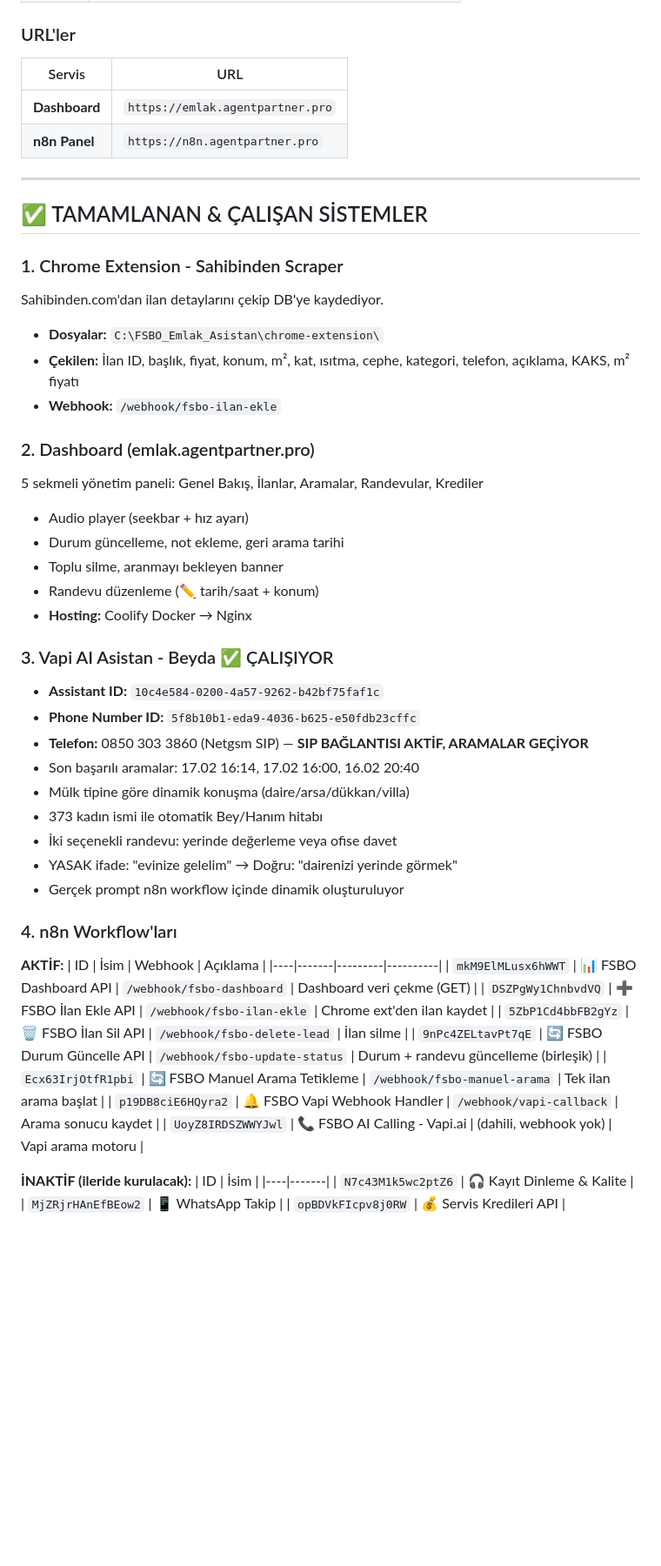
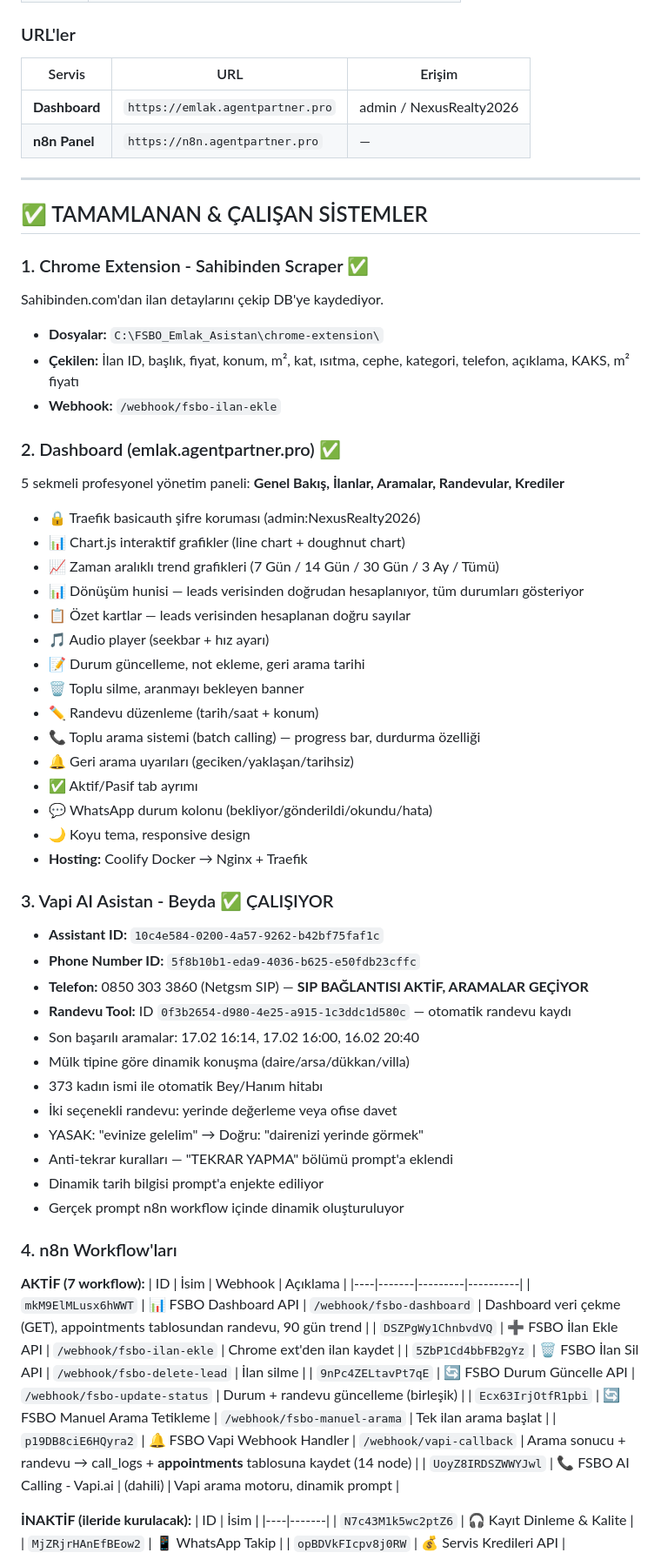
Before and after one commit to AgentPartner/FSBO-Emlak-Asistan, a Markdown page: FSBO_PROJE_PLANI.md, the part around one of its changes. Shown at 87% size. Drawn GitHub-style; blank space fills up the shorter version.

```diff
--- a/FSBO_PROJE_PLANI.md
+++ b/FSBO_PROJE_PLANI.md
@@ -31,52 +34,65 @@
 | **Branch** | main |
 
 ### URL'ler
-| Servis | URL |
-|--------|-----|
-| **Dashboard** | `https://emlak.agentpartner.pro` |
-| **n8n Panel** | `https://n8n.agentpartner.pro` |
+| Servis | URL | Erişim |
+|--------|-----|--------|
+| **Dashboard** | `https://emlak.agentpartner.pro` | admin / NexusRealty2026 |
+| **n8n Panel** | `https://n8n.agentpartner.pro` | — |
 
 ---
 
 ## ✅ TAMAMLANAN & ÇALIŞAN SİSTEMLER
 
-### 1. Chrome Extension - Sahibinden Scraper
+### 1. Chrome Extension - Sahibinden Scraper ✅
 Sahibinden.com'dan ilan detaylarını çekip DB'ye kaydediyor.
 - **Dosyalar:** `C:\FSBO_Emlak_Asistan\chrome-extension\`
 - **Çekilen:** İlan ID, başlık, fiyat, konum, m², kat, ısıtma, cephe, kategori, telefon, açıklama, KAKS, m² fiyatı
 - **Webhook:** `/webhook/fsbo-ilan-ekle`
 
-### 2. Dashboard (emlak.agentpartner.pro)
-5 sekmeli yönetim paneli: Genel Bakış, İlanlar, Aramalar, Randevular, Krediler
-- Audio player (seekbar + hız ayarı)
-- Durum güncelleme, not ekleme, geri arama tarihi
-- Toplu silme, aranmayı bekleyen banner
-- Randevu düzenleme (✏️ tarih/saat + konum)
-- **Hosting:** Coolify Docker → Nginx
+### 2. Dashboard (emlak.agentpartner.pro) ✅
+5 sekmeli profesyonel yönetim paneli: **Genel Bakış, İlanlar, Aramalar, Randevular, Krediler**
+- 🔒 Traefik basicauth şifre koruması (admin:NexusRealty2026)
+- 📊 Chart.js interaktif grafikler (line chart + doughnut chart)
+- 📈 Zaman aralıklı trend grafikleri (7 Gün / 14 Gün / 30 Gün / 3 Ay / Tümü)
+- 📊 Dönüşüm hunisi — leads verisinden doğrudan hesaplanıyor, tüm durumları gösteriyor
+- 📋 Özet kartlar — leads verisinden hesaplanan doğru sayılar
+- 🎵 Audio player (seekbar + hız ayarı)
+- 📝 Durum güncelleme, not ekleme, geri arama tarihi
+- 🗑️ Toplu silme, aranmayı bekleyen banner
+- ✏️ Randevu düzenleme (tarih/saat + konum)
+- 📞 Toplu arama sistemi (batch calling) — progress bar, durdurma özelliği
+- 🔔 Geri arama uyarıları (geciken/yaklaşan/tarihsiz)
+- ✅ Aktif/Pasif tab ayrımı
+- 💬 WhatsApp durum kolonu (bekliyor/gönderildi/okundu/hata)
+- 🌙 Koyu tema, responsive design
+- **Hosting:** Coolify Docker → Nginx + Traefik
 
 ### 3. Vapi AI Asistan - Beyda ✅ ÇALIŞIYOR
 - **Assistant ID:** `10c4e584-0200-4a57-9262-b42bf75faf1c`
 - **Phone Number ID:** `5f8b10b1-eda9-4036-b625-e50fdb23cffc`
 - **Telefon:** 0850 303 3860 (Netgsm SIP) — **SIP BAĞLANTISI AKTİF, ARAMALAR GEÇİYOR**
+- **Randevu Tool:** ID `0f3b2654-d980-4e25-a915-1c3ddc1d580c` — otomatik randevu kaydı
 - Son başarılı aramalar: 17.02 16:14, 17.02 16:00, 16.02 20:40
 - Mülk tipine göre dinamik konuşma (daire/arsa/dükkan/villa)
 - 373 kadın ismi ile otomatik Bey/Hanım hitabı
 - İki seçenekli randevu: yerinde değerleme veya ofise davet
-- YASAK ifade: "evinize gelelim" → Doğru: "dairenizi yerinde görmek"
+- YASAK: "evinize gelelim" → Doğru: "dairenizi yerinde görmek"
+- Anti-tekrar kuralları — "TEKRAR YAPMA" bölümü prompt'a eklendi
+- Dinamik tarih bilgisi prompt'a enjekte ediliyor
 - Gerçek prompt n8n workflow içinde dinamik oluşturuluyor
 
 ### 4. n8n Workflow'ları
 
-**AKTİF:**
+**AKTİF (7 workflow):**
 | ID | İsim | Webhook | Açıklama |
 |----|-------|---------|----------|
-| `mkM9ElMLusx6hWWT` | 📊 FSBO Dashboard API | `/webhook/fsbo-dashboard` | Dashboard veri çekme (GET) |
+| `mkM9ElMLusx6hWWT` | 📊 FSBO Dashboard API | `/webhook/fsbo-dashboard` | Dashboard veri çekme (GET), appointments tablosundan randevu, 90 gün trend |
 | `DSZPgWy1ChnbvdVQ` | ➕ FSBO İlan Ekle API | `/webhook/fsbo-ilan-ekle` | Chrome ext'den ilan kaydet |
 | `5ZbP1Cd4bbFB2gYz` | 🗑️ FSBO İlan Sil API | `/webhook/fsbo-delete-lead` | İlan silme |
 | `9nPc4ZELtavPt7qE` | 🔄 FSBO Durum Güncelle API | `/webhook/fsbo-update-status` | Durum + randevu güncelleme (birleşik) |
 | `Ecx63IrjOtfR1pbi` | 🔄 FSBO Manuel Arama Tetikleme | `/webhook/fsbo-manuel-arama` | Tek ilan arama başlat |
-| `p19DB8ciE6HQyra2` | 🔔 FSBO Vapi Webhook Handler | `/webhook/vapi-callback` | Arama sonucu kaydet |
-| `UoyZ8IRDSZWWYJwl` | 📞 FSBO AI Calling - Vapi.ai | (dahili, webhook yok) | Vapi arama motoru |
+| `p19DB8ciE6HQyra2` | 🔔 FSBO Vapi Webhook Handler | `/webhook/vapi-callback` | Arama sonucu + randevu → call_logs + **appointments** tablosuna kaydet (14 node) |
+| `UoyZ8IRDSZWWYJwl` | 📞 FSBO AI Calling - Vapi.ai | (dahili) | Vapi arama motoru, dinamik prompt |
 
 **İNAKTİF (ileride kurulacak):**
 | ID | İsim |
```
Also changed, not shown: other parts of FSBO_PROJE_PLANI.md (+53 -43 lines).
